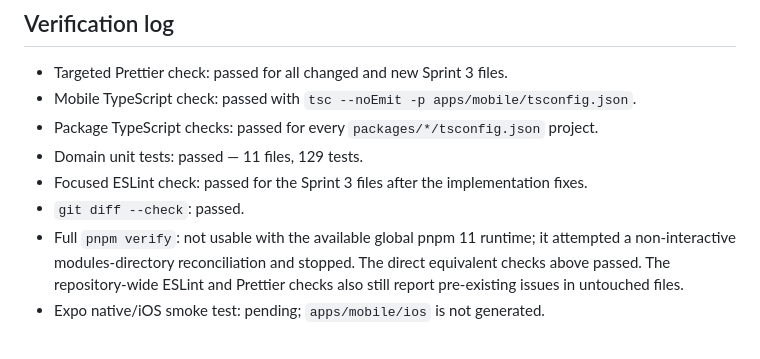
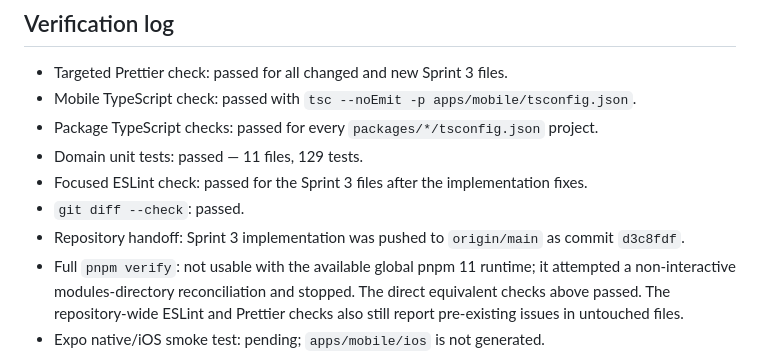
Before and after one commit to Andrewy530/BCalAI, a Markdown page: docs/sprint-3-active.md, the part around the change. GitHub-like rendering.

Commit message:
Record Sprint 3 repository handoff

```diff
--- a/docs/sprint-3-active.md
+++ b/docs/sprint-3-active.md
@@ -94,6 +94,8 @@ polish that makes the internal calendar and task inbox feel like one product.
 - Focused ESLint check: passed for the Sprint 3 files after the implementation
   fixes.
 - `git diff --check`: passed.
+- Repository handoff: Sprint 3 implementation was pushed to `origin/main` as
+  commit `d3c8fdf`.
 - Full `pnpm verify`: not usable with the available global pnpm 11 runtime; it
   attempted a non-interactive modules-directory reconciliation and stopped.
   The direct equivalent checks above passed. The repository-wide ESLint and
```
